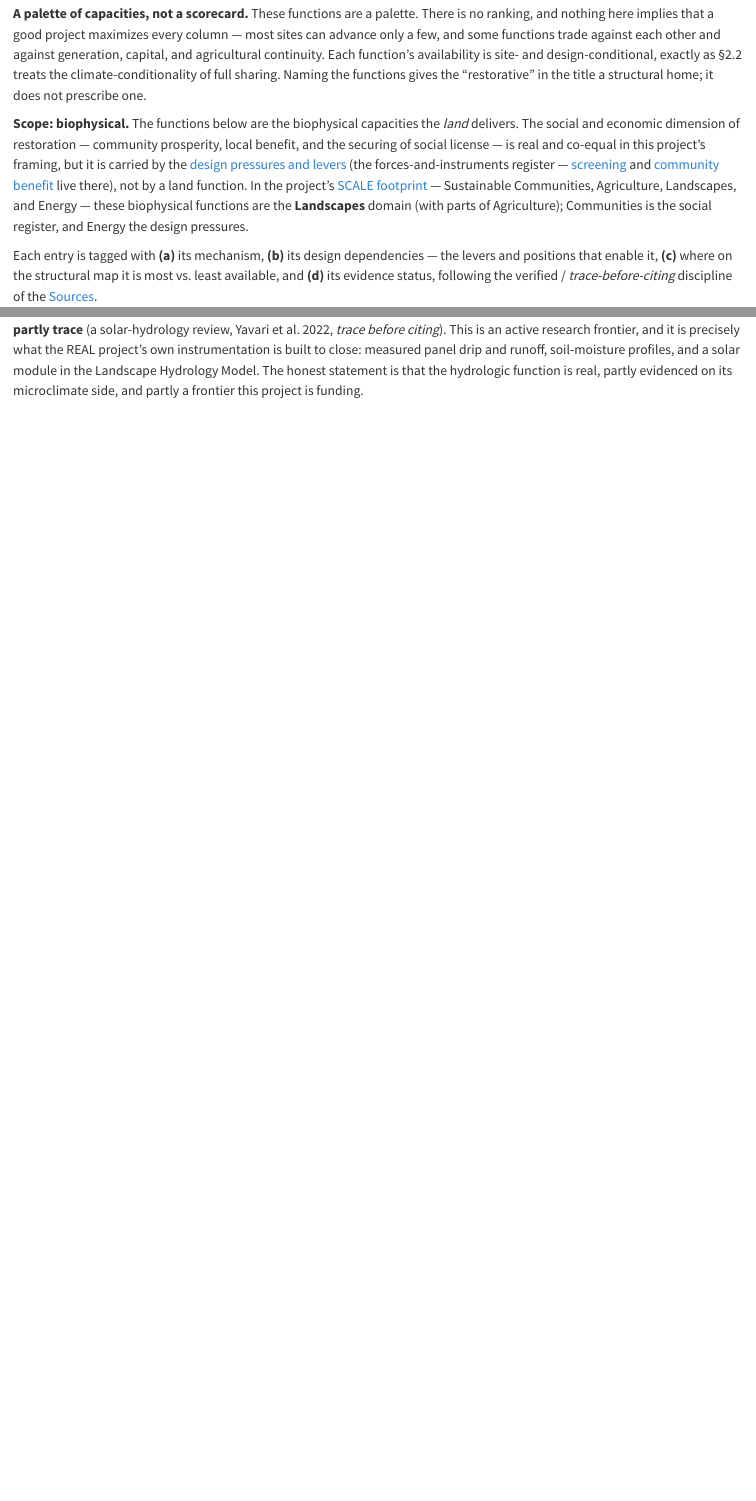
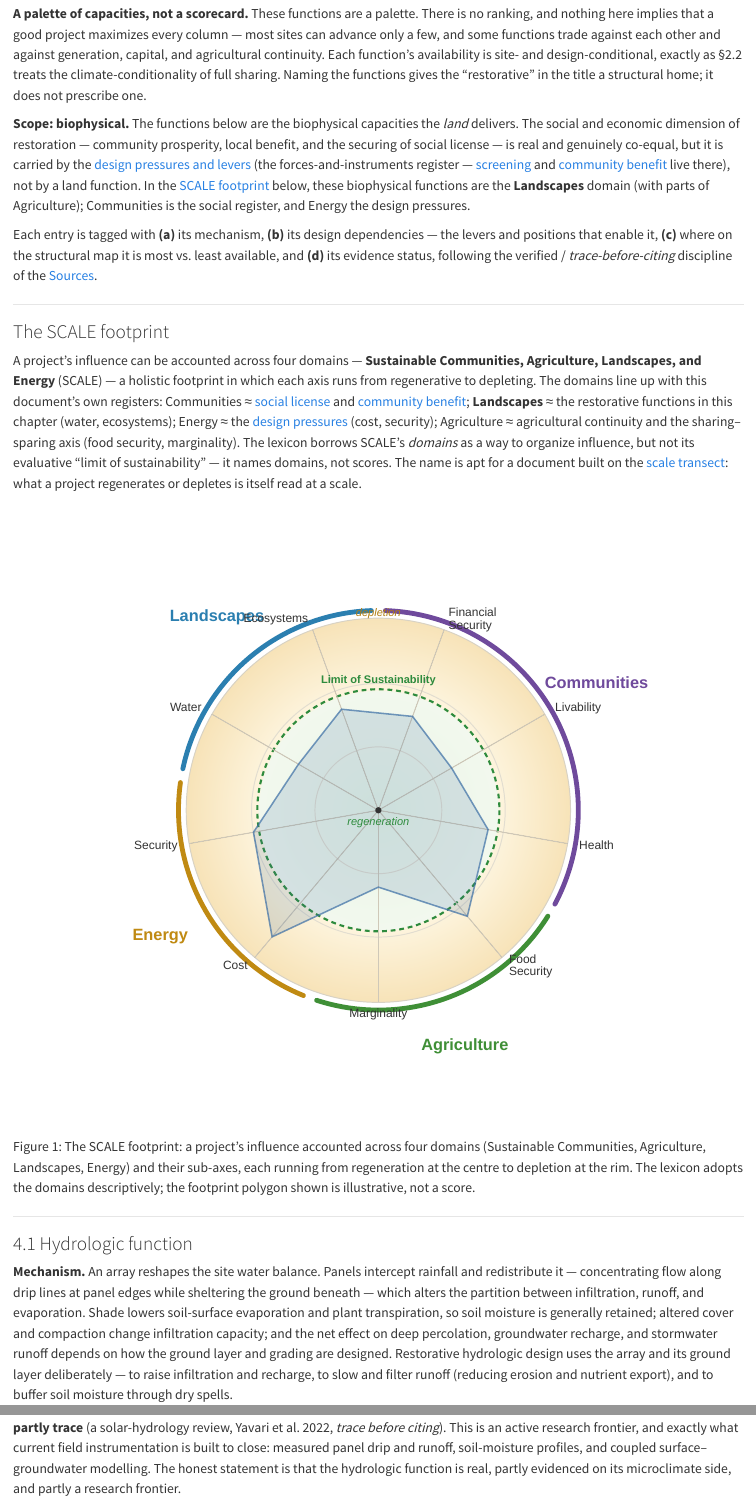
Before and after one commit to MSUHydrogeology/agrisolar_lexicon, a Quarto document (chapters/4-restorative-functions.qmd): the page in a window 1100 px wide, from 450 px down, and a second part further down, joined at a grey line. Rendered offline with R 4.5, knitr and Pandoc in place of Quarto, with nearby package versions.

Commit message:
Move SCALE footprint into the functions chapter; begin de-branding
- Introduce the SCALE footprint (+ fig5) as a framing subsection of §4
  Restorative Functions, where it belongs (the functions are SCALE's Landscapes
  domain); leave a pointer in the §5 Footprint/Influence Zone term.
- De-brand: drop "the REAL project's framework/instrumentation", the
  project-specific Landscape Hydrology Model, and "this project's framing" in the
  §4 scope + hydrologic entries and §3.1 social license — generalize for a
  world-stage audience. (Fuller de-brand + process-language pass to follow.)

```diff
--- a/chapters/3-design-pressures.qmd
+++ b/chapters/3-design-pressures.qmd
@@ -14,7 +14,7 @@
 
 **Restorative ambition** — make ecological, hydrological, and economic resilience a design objective co-equal with generation. Pulls toward wider rows, diverse ground cover, lifespan management, and operational choices made partly for the ground layer.
 
-**Social license** — secure and sustain community acceptance, and with it the community's active stake in the project. This pressure deliberately holds two forces in tension. *Acceptance* is defensive — avoiding the local veto — and pulls toward [screening](5-general-terminology.qmd#term-screening), farmer visibility, and genuine engagement in design. *Community benefit* is positive-sum — tax revenue, [community-benefit agreements](5-general-terminology.qmd#term-community-benefit), good-neighbor payments, community-solar subscription, local hiring, co-ownership — which this project's framing treats as a co-equal aim, not a nicety. The two are dissociable: benefit offered without procedural fairness reads as a bribe and does not reliably buy acceptance, so the pressure is not discharged by writing a check. They are kept under one name because they have to be advanced together.
+**Social license** — secure and sustain community acceptance, and with it the community's active stake in the project. This pressure deliberately holds two forces in tension. *Acceptance* is defensive — avoiding the local veto — and pulls toward [screening](5-general-terminology.qmd#term-screening), farmer visibility, and genuine engagement in design. *Community benefit* is positive-sum — tax revenue, [community-benefit agreements](5-general-terminology.qmd#term-community-benefit), good-neighbor payments, community-solar subscription, local hiring, co-ownership — which a restorative framing treats as a co-equal aim, not a nicety. The two are dissociable: benefit offered without procedural fairness reads as a bribe and does not reliably buy acceptance, so the pressure is not discharged by writing a check. They are kept under one name because they have to be advanced together.
 
 **Offtake conformity** — satisfy the criteria of whoever is buying the power, the attributes, or the tax position. Pulls toward whatever the counterparty scores. This is the channel through which external parties impose pressures on a design.
 
--- a/chapters/4-restorative-functions.qmd
+++ b/chapters/4-restorative-functions.qmd
@@ -8,9 +8,17 @@ The two axes — the [scale transect](1-the-scale-transect.qmd) and the [sharing
 
 **A palette of capacities, not a scorecard.** These functions are a palette. There is no ranking, and nothing here implies that a good project maximizes every column — most sites can advance only a few, and some functions trade against each other and against generation, capital, and agricultural continuity. Each function's availability is site- and design-conditional, exactly as §2.2 treats the climate-conditionality of full sharing. Naming the functions gives the "restorative" in the title a structural home; it does not prescribe one.
 
-**Scope: biophysical.** The functions below are the biophysical capacities the *land* delivers. The social and economic dimension of restoration — community prosperity, local benefit, and the securing of social license — is real and co-equal in this project's framing, but it is carried by the [design pressures and levers](3-design-pressures.qmd) (the forces-and-instruments register — [screening](5-general-terminology.qmd#term-screening) and [community benefit](5-general-terminology.qmd#term-community-benefit) live there), not by a land function. In the project's [SCALE footprint](5-general-terminology.qmd#term-footprint-influence) — Sustainable Communities, Agriculture, Landscapes, and Energy — these biophysical functions are the **Landscapes** domain (with parts of Agriculture); Communities is the social register, and Energy the design pressures.
+**Scope: biophysical.** The functions below are the biophysical capacities the *land* delivers. The social and economic dimension of restoration — community prosperity, local benefit, and the securing of social license — is real and genuinely co-equal, but it is carried by the [design pressures and levers](3-design-pressures.qmd) (the forces-and-instruments register — [screening](5-general-terminology.qmd#term-screening) and [community benefit](5-general-terminology.qmd#term-community-benefit) live there), not by a land function. In the [SCALE footprint](#sec-scale) below, these biophysical functions are the **Landscapes** domain (with parts of Agriculture); Communities is the social register, and Energy the design pressures.
 
 Each entry is tagged with **(a)** its mechanism, **(b)** its design dependencies — the levers and positions that enable it, **(c)** where on the structural map it is most vs. least available, and **(d)** its evidence status, following the verified / *trace-before-citing* discipline of the [Sources](sources.qmd).
+
+---
+
+### The SCALE footprint {#sec-scale}
+
+A project's influence can be accounted across four domains — **Sustainable Communities, Agriculture, Landscapes, and Energy** (SCALE) — a holistic footprint in which each axis runs from regenerative to depleting. The domains line up with this document's own registers: Communities ≈ [social license](3-design-pressures.qmd#sec-pressures) and [community benefit](5-general-terminology.qmd#term-community-benefit); **Landscapes** ≈ the restorative functions in this chapter (water, ecosystems); Energy ≈ the [design pressures](3-design-pressures.qmd#sec-pressures) (cost, security); Agriculture ≈ agricultural continuity and the sharing–sparing axis (food security, marginality). The lexicon borrows SCALE's *domains* as a way to organize influence, but not its evaluative "limit of sustainability" — it names domains, not scores. The name is apt for a document built on the [scale transect](1-the-scale-transect.qmd): what a project regenerates or depletes is itself read at a scale.
+
+![The SCALE footprint: a project's influence accounted across four domains (Sustainable Communities, Agriculture, Landscapes, Energy) and their sub-axes, each running from regeneration at the centre to depletion at the rim. The lexicon adopts the domains descriptively; the footprint polygon shown is illustrative, not a score.](../figures/fig5_scale_footprint.svg){#fig-scale}
 
 ---
 
@@ -22,7 +30,7 @@ Each entry is tagged with **(a)** its mechanism, **(b)** its design dependencies
 
 **Where on the map.** Broadly available, because water moves through every site — but most *legible* where the ground layer is designed for it (S2–S4: grazing, prairie/buffer, restored marginal ground) and least so under bare-ground or gravel management. The buffer-integrated archetype is its characteristic siting-led case; managed perennial cover is its characteristic case at scale.
 
-**Evidence status.** The microclimate-to-soil-moisture link is **verified**: panel shade raises soil moisture and cuts evaporative and transpiration losses in drylands [@barrongafford2019], semi-arid grassland arrays show measurable aridity mitigation [@sturchio2025], water is the primary ecological variable in a water-limited framing of ecovoltaics [@knapp2024], and soil-moisture retention is documented in desert array interspaces [@pinos2026]. The *infiltration / recharge / stormwater-runoff* side — how panel drip and altered cover reshape the water balance at depth and at the plot-to-watershed scale — is **thinner and partly trace** (a solar-hydrology review, Yavari et al. 2022, *trace before citing*). This is an active research frontier, and it is precisely what the REAL project's own instrumentation is built to close: measured panel drip and runoff, soil-moisture profiles, and a solar module in the Landscape Hydrology Model. The honest statement is that the hydrologic function is real, partly evidenced on its microclimate side, and partly a frontier this project is funding.
+**Evidence status.** The microclimate-to-soil-moisture link is **verified**: panel shade raises soil moisture and cuts evaporative and transpiration losses in drylands [@barrongafford2019], semi-arid grassland arrays show measurable aridity mitigation [@sturchio2025], water is the primary ecological variable in a water-limited framing of ecovoltaics [@knapp2024], and soil-moisture retention is documented in desert array interspaces [@pinos2026]. The *infiltration / recharge / stormwater-runoff* side — how panel drip and altered cover reshape the water balance at depth and at the plot-to-watershed scale — is **thinner and partly trace** (a solar-hydrology review, Yavari et al. 2022, *trace before citing*). This is an active research frontier, and exactly what current field instrumentation is built to close: measured panel drip and runoff, soil-moisture profiles, and coupled surface–groundwater modelling. The honest statement is that the hydrologic function is real, partly evidenced on its microclimate side, and partly a research frontier.
 
 ---
 
--- a/chapters/5-general-terminology.qmd
+++ b/chapters/5-general-terminology.qmd
@@ -46 +46,2 @@ The frame of this entire lexicon rather than a dimension within it. Applied when
 
+**Source:** after New Urbanism's Domain/Range — [Sources](sources.qmd).
```
Also changed, not shown: chapters/5-general-terminology.qmd (5 more changed lines).
